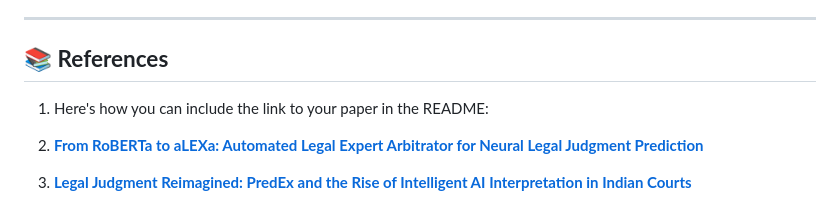
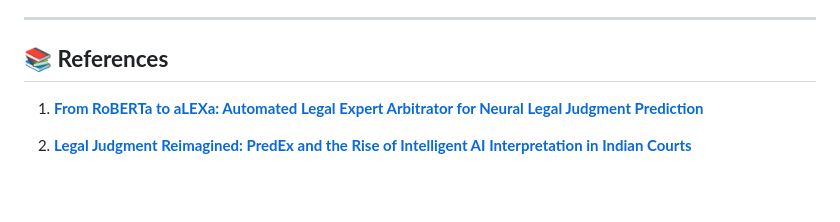
Before and after one commit to shivamlth27/Predicting-Judgment-decisions-using-LLM, a Markdown page: README.md, the part around the change. Drawn GitHub-style; blank space fills up the shorter version.

```diff
--- a/README.md
+++ b/README.md
@@ -148,8 +148,6 @@ This project was developed as part of **DS504: Natural Language Processing** at
 
 ## 📚 **References**
 
-1. Here's how you can include the link to your paper in the README:
-
 1. **[From RoBERTa to aLEXa: Automated Legal Expert Arbitrator for Neural Legal Judgment Prediction](https://web.stanford.edu/class/archive/cs/cs224n/cs224n.1224/reports/custom_116826881.pdf)**
 
 2. **[Legal Judgment Reimagined: PredEx and the Rise of Intelligent AI Interpretation in Indian Courts](https://arxiv.org/abs/2406.04136)**
```
